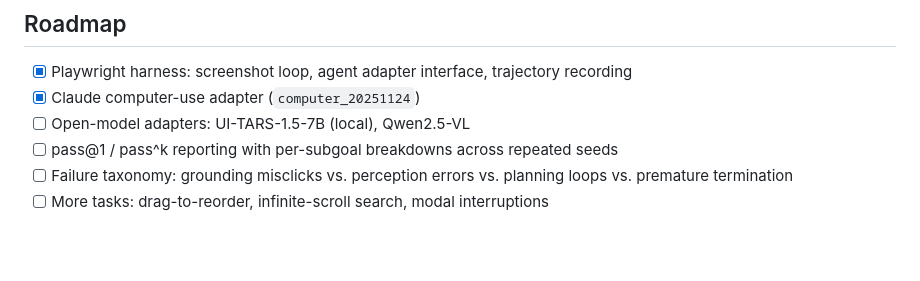
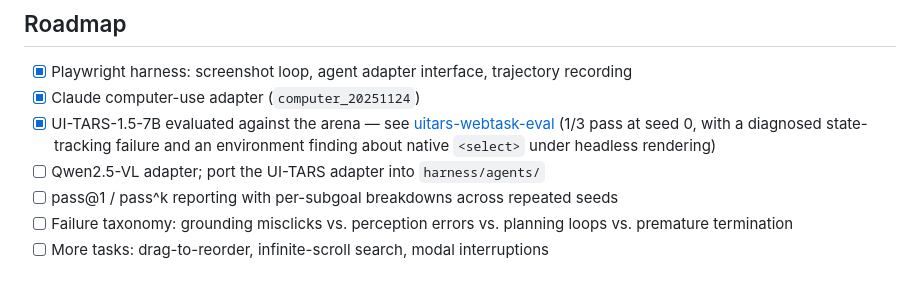
Before and after one commit to xiningli/webtask-arena, a Markdown page: README.md, the part around the change. Rendered like a GitHub page; blank space fills up the shorter version.

Commit message:
README: link UI-TARS eval results (uitars-webtask-eval)
Co-Authored-By: Claude Fable 5 <noreply@anthropic.com>

```diff
--- a/README.md
+++ b/README.md
@@ -116,7 +116,11 @@ returns named subgoals — then register it. The contract tests in
 
 - [x] Playwright harness: screenshot loop, agent adapter interface, trajectory recording
 - [x] Claude computer-use adapter (`computer_20251124`)
-- [ ] Open-model adapters: UI-TARS-1.5-7B (local), Qwen2.5-VL
+- [x] UI-TARS-1.5-7B evaluated against the arena — see
+      [uitars-webtask-eval](https://github.com/xiningli/uitars-webtask-eval)
+      (1/3 pass at seed 0, with a diagnosed state-tracking failure and an
+      environment finding about native `<select>` under headless rendering)
+- [ ] Qwen2.5-VL adapter; port the UI-TARS adapter into `harness/agents/`
 - [ ] pass@1 / pass^k reporting with per-subgoal breakdowns across repeated seeds
 - [ ] Failure taxonomy: grounding misclicks vs. perception errors vs. planning loops vs. premature termination
 - [ ] More tasks: drag-to-reorder, infinite-scroll search, modal interruptions
```
